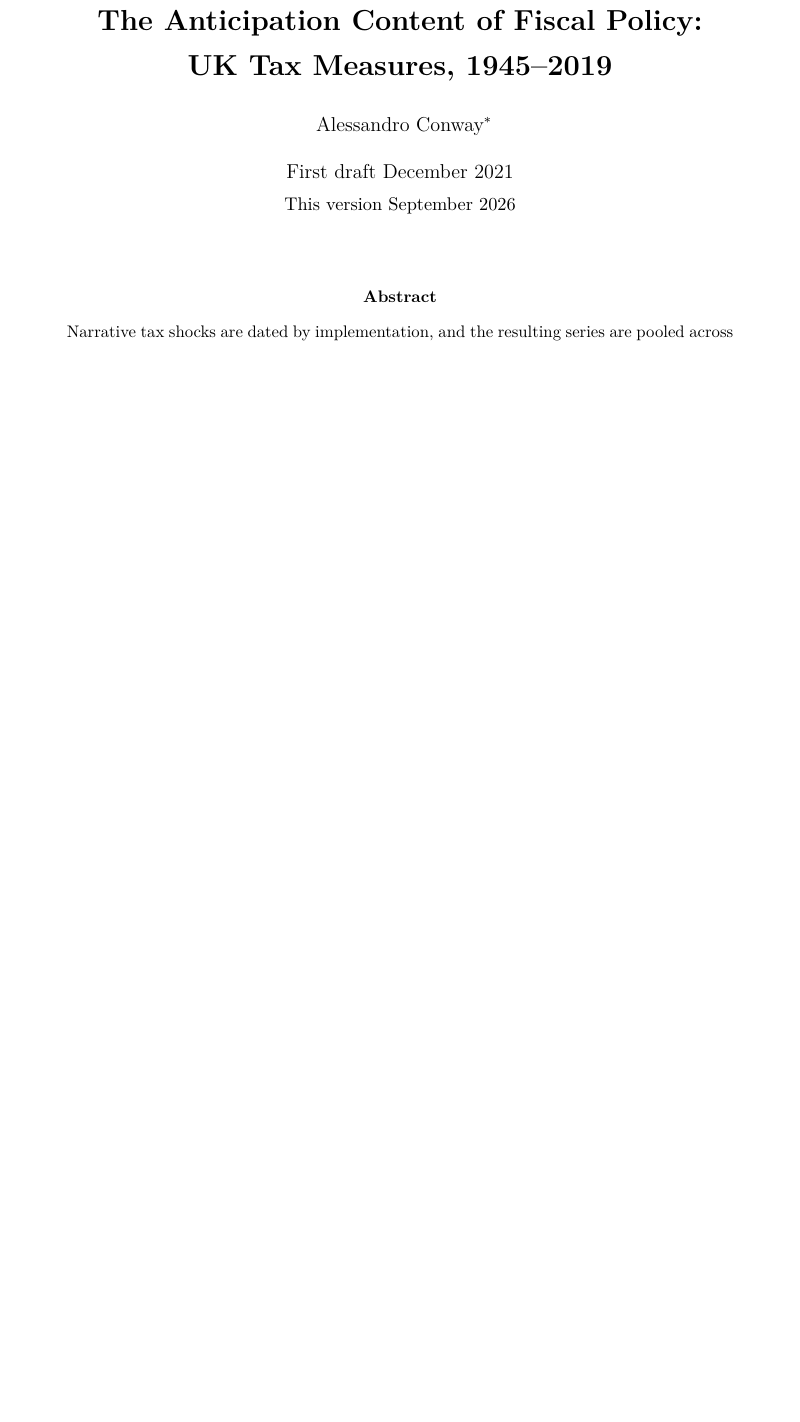
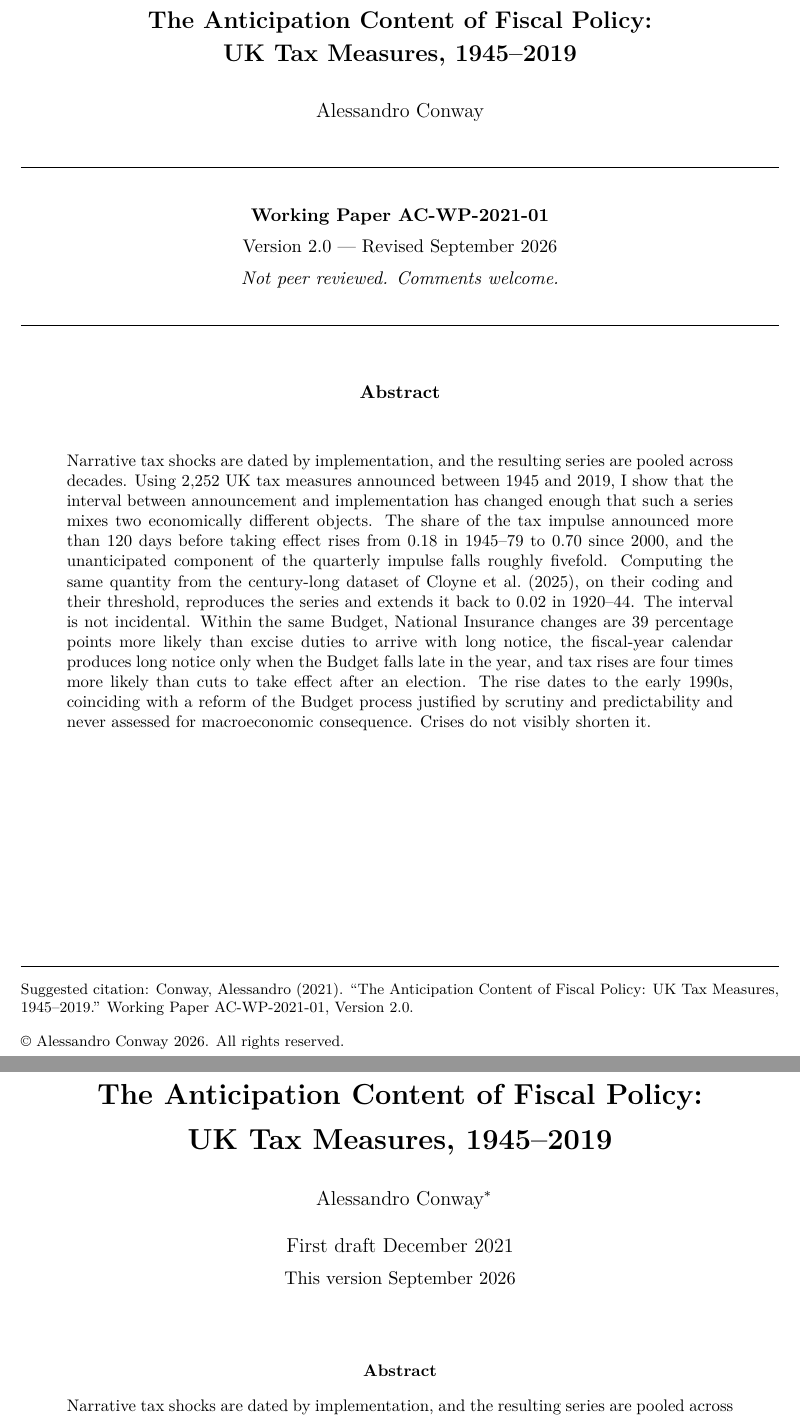
Before and after one commit to conway1521/fiscalUK, a LaTeX paper (paper/fiscaluk-paper1.tex): part of page 1 of 17 before the commit and two parts of pages 1 and 2 of 18 after it, the two joined at a grey line, cut so that both start at the same text, the shorter picture padded with empty space. Compiled offline with pdfLaTeX.

Commit message:
Add the working paper cover pages, AC-WP-2021-01 and AC-WP-2026-06
Both papers join the numbered working paper series, so each PDF now
opens on a cover page carrying the series identifier, the version, the
notice that the paper is not peer reviewed, the suggested citation and
the rights line. The covers sit in the sources as a titlepage before
\maketitle, and each abstract is defined once in \paperabstract so that
the cover and the abstract environment cannot drift apart.

The anticipation paper is version 2.0, because the December 2021 first
draft was never circulated and this version revises the analysis
throughout. The state dependence paper is version 1.0. Both identifiers
carry the year of the first draft rather than the year of this version,
and the suggested citations follow the identifier.

The committed PDFs are the September 2026 builds with the covers
prepended, because the figures they need are not in the repository and a
rebuild from a clean checkout is not possible. No number changed.

```diff
--- a/paper/fiscaluk-paper1.tex
+++ b/paper/fiscaluk-paper1.tex
@@ -34,3 +31,5 @@ exist.}}
+\newcommand{\paperabstract}{%
+Narrative tax shocks are dated by implementation, and the resulting series are pooled
 across decades. Using 2,252 UK tax measures announced between 1945 and 2019, I show that the interval
 between announcement and implementation has changed enough that such a series mixes two economically
 different objects. The share of the tax impulse announced more than 120 days before taking effect
@@ -42,7 +41,56 @@ are 39 percentage points more likely than excise duties to arrive with long noti
 calendar produces long notice only when the Budget falls late in the year, and tax rises are four
 times more likely than cuts to take effect after an election. The rise dates to the early 1990s,
 coinciding with a reform of the Budget process justified by scrutiny and predictability and never
-assessed for macroeconomic consequence. Crises do not visibly shorten it.
+assessed for macroeconomic consequence. Crises do not visibly shorten it.}
+
+% ---------------------------------------------------------------------------
+% Working paper cover page. Generated by tools/cover.py --emit-latex in the
+% website repository; change the entry in tools/series.json and regenerate
+% rather than editing the numbers here. The abstract is taken from
+% \paperabstract so that the cover and the abstract environment cannot drift.
+% ---------------------------------------------------------------------------
+\newcommand{\wpid}{AC-WP-2021-01}
+\newcommand{\wpversion}{2.0}
+\newcommand{\wpversiondate}{Revised September 2026}
+\newcommand{\wpciteyear}{2021}
+
+\begin{document}
+
+\begin{titlepage}
+\thispagestyle{empty}
+\singlespacing
+\vspace*{1.8cm}
+\begin{center}
+{\Large\bfseries The Anticipation Content of Fiscal Policy:\\[0.4em]
+UK Tax Measures, 1945--2019}\\[1.8em]
+{\large Alessandro Conway}
+\end{center}
+\vspace{1.4em}
+\hrule height 0.4pt
+\vspace{1.1em}
+\begin{center}
+{\bfseries Working Paper \wpid}\\[0.5em]
+Version \wpversion\ --- \wpversiondate\\[0.5em]
+\emph{Not peer reviewed. Comments welcome.}
+\end{center}
+\vspace{0.9em}
+\hrule height 0.4pt
+\vspace{2.2em}
+\begin{center}{\bfseries Abstract}\end{center}
+\vspace{0.4em}
+\begin{quote}\small\noindent \paperabstract\end{quote}
+\vfill
+\hrule height 0.4pt
+\vspace{0.9em}
+{\footnotesize\noindent Suggested citation: Conway, Alessandro (\wpciteyear).
+``The Anticipation Content of Fiscal Policy: UK Tax Measures, 1945--2019.'' Working Paper \wpid, Version \wpversion.\\[1em]
+\copyright\ Alessandro Conway 2026. All rights reserved.\par}
+\end{titlepage}
+
+\maketitle
+
+\begin{abstract}
+\noindent \paperabstract
 \end{abstract}
 
 \noindent \textbf{Keywords:} narrative tax shocks, fiscal foresight, tax policy making, announcement
```
Also changed, not shown: paper/fiscaluk-paper2.tex (+54 -6 lines), paper/fiscaluk-paper1.pdf, paper/fiscaluk-paper2.pdf, paper/fiscaluk-paper1.tex (7 more changed lines).
